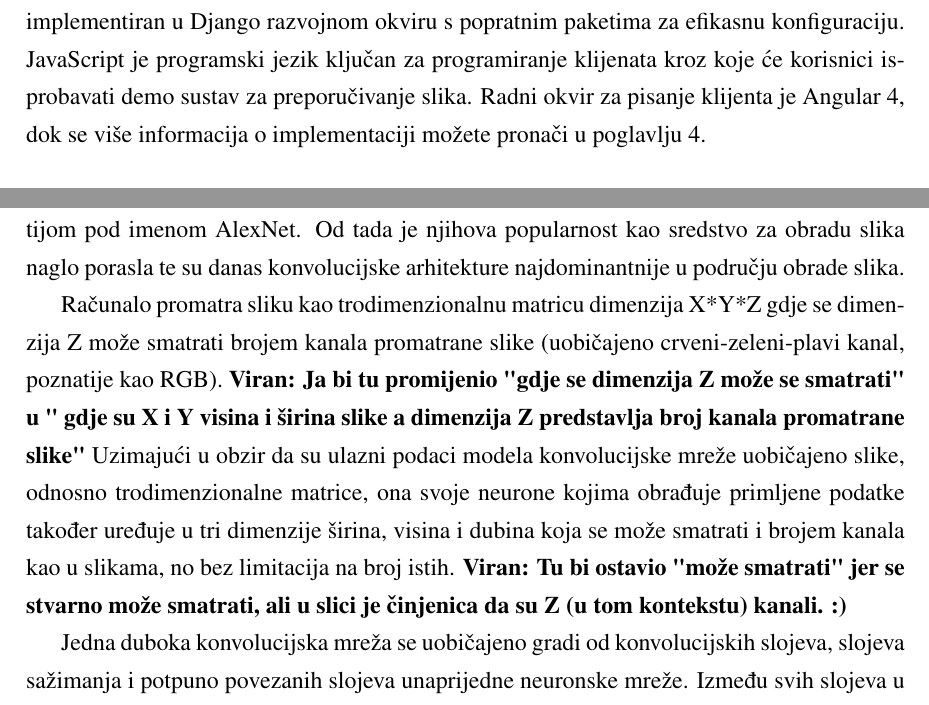
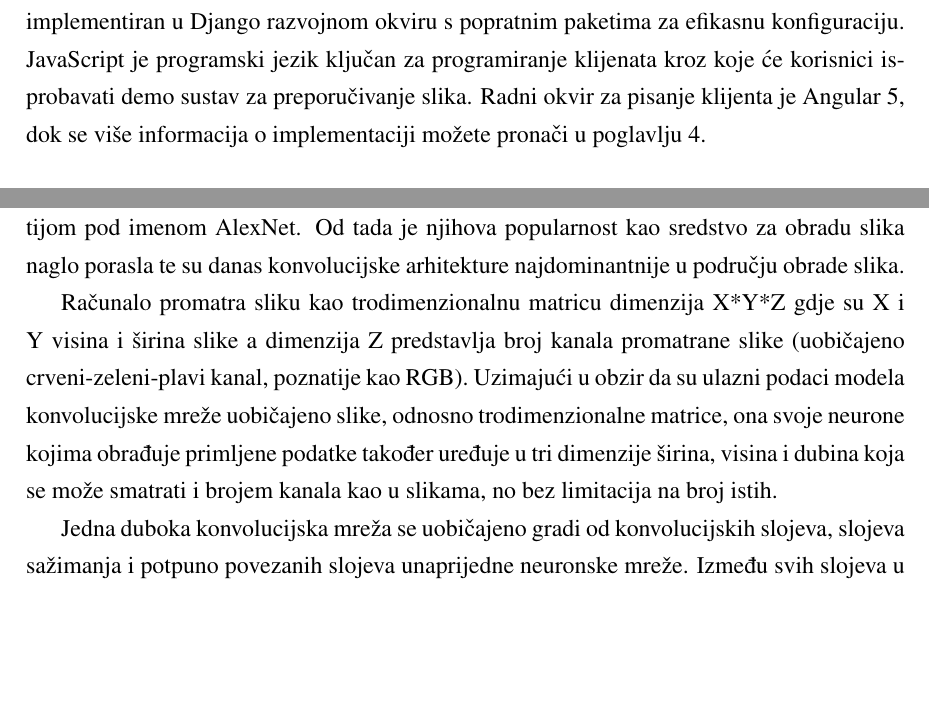
Before and after one commit to Mungosin/Rektorova, a LaTeX thesis (tex/rektor.tex): two parts of pages 10 and 12 of 43, joined at a grey line, cut so that both start at the same text, the shorter picture padded with empty space. Compiled offline with pdfLaTeX.

Commit message:
slight changes in coloring and text

```diff
--- a/tex/rektor.tex
+++ b/tex/rektor.tex
@@ -31,7 +31,7 @@
 % Hyperref setup
 \hypersetup{
 	colorlinks=true,
-	linkcolor=blue,
+	linkcolor=black,
 	filecolor=magenta,
 	urlcolor=cyan,
 }
@@ -91,7 +93,7 @@ Cilj ovog istraživanja bila je ostvariti takav duboki model, ispitati različit
 
 Ovaj projekt implementiran je u dva programska jezika: Python i JavaScript.
 Python je popularni programski jezik visoke razine apstrakcije. Zbog svoje jednostavnosti i velikog broja paketa otvorenog koda često je prvi izbor za efikasno provođenje eksperimenata i brzo prototipiranje novih sustava. Paketi korišteni pri razvoju jezgre sustava za preporučivanje su: Tensorflow, OpenCV, NMSLIB, TSNE. Za izradu demo prezentacije sustava posluđitelj je implementiran u Django razvojnom okviru s popratnim paketima za efikasnu konfiguraciju.
-JavaScript je programski jezik ključan za programiranje klijenata kroz koje će korisnici isprobavati demo sustav za preporučivanje slika. Radni okvir za pisanje klijenta je Angular 4, dok se više informacija o implementaciji možete pronači u poglavlju 4.
+JavaScript je programski jezik ključan za programiranje klijenata kroz koje će korisnici isprobavati demo sustav za preporučivanje slika. Radni okvir za pisanje klijenta je Angular 5, dok se više informacija o implementaciji možete pronači u poglavlju 4.
 
 \subsubsection{Python paketi }
 
@@ -133,7 +129,7 @@ Implementacija rješenja i ispitivanje napravljeno je na računalu s operativnim
 
 Konvolucijske neuronske mreže su postale popularne kao sredstvo za obradu slika nakon pobjede Alexa Krizhevsky-og na natjecanju 2012 ILSVRC (ImageNet Large-Scale Visual Recognition Challenge \cite{ILSVRC15}) sa svojom konvolucijskom neuronskom mrežom danas poznatijom pod imenom AlexNet. Od tada je njihova popularnost kao sredstvo za obradu slika naglo porasla te su danas konvolucijske arhitekture najdominantnije u području obrade slika.
 
-Računalo promatra sliku kao trodimenzionalnu matricu dimenzija X*Y*Z gdje se dimenzija Z može smatrati brojem kanala promatrane slike (uobičajeno crveni-zeleni-plavi kanal, poznatije kao RGB). \textbf{Viran: Ja bi tu promijenio "gdje se dimenzija Z može se smatrati" u " gdje su X i Y visina i širina slike a dimenzija Z predstavlja broj kanala promatrane slike"} Uzimajući u obzir da su ulazni podaci modela konvolucijske mreže uobičajeno slike, odnosno trodimenzionalne matrice, ona svoje neurone kojima obrađuje primljene podatke također uređuje u tri dimenzije širina, visina i dubina koja se može smatrati i brojem kanala kao u slikama, no bez limitacija na broj istih. \textbf{Viran: Tu bi ostavio "može smatrati" jer se stvarno može smatrati, ali u slici je činjenica da su Z (u tom kontekstu) kanali. :) }
+Računalo promatra sliku kao trodimenzionalnu matricu dimenzija X*Y*Z gdje su X i Y visina i širina slike a dimenzija Z predstavlja broj kanala promatrane slike (uobičajeno crveni-zeleni-plavi kanal, poznatije kao RGB). Uzimajući u obzir da su ulazni podaci modela konvolucijske mreže uobičajeno slike, odnosno trodimenzionalne matrice, ona svoje neurone kojima obrađuje primljene podatke također uređuje u tri dimenzije širina, visina i dubina koja se može smatrati i brojem kanala kao u slikama, no bez limitacija na broj istih.
 
 Jedna duboka konvolucijska mreža se uobičajeno gradi od konvolucijskih slojeva, slojeva sažimanja i potpuno povezanih slojeva unaprijedne neuronske mreže. Između svih slojeva u mreži nalazi se tzv. aktivacijska funkcija čiji je cilj uvesti nelinearnost u model.
 
```
Also changed, not shown: tex/rektor.tex (18 more changed lines).
